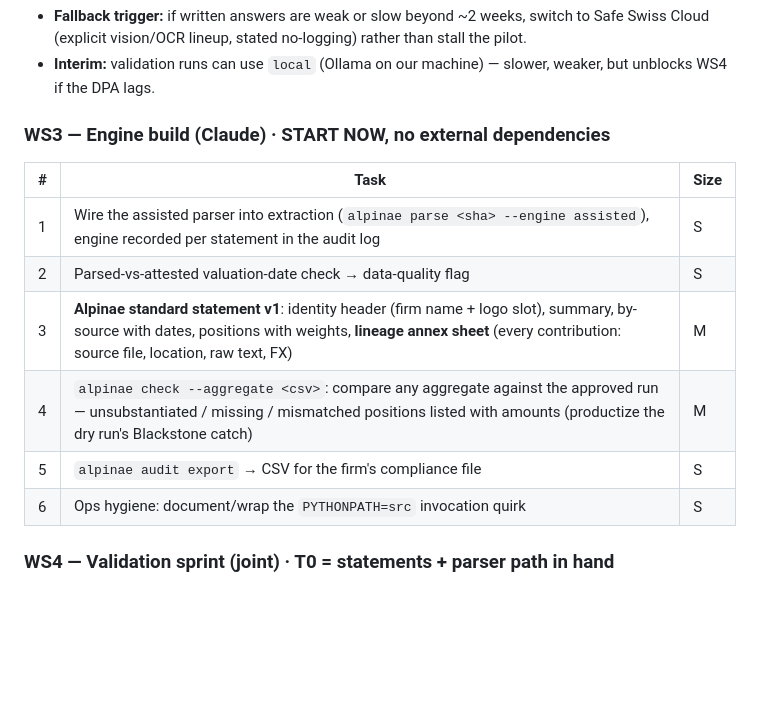
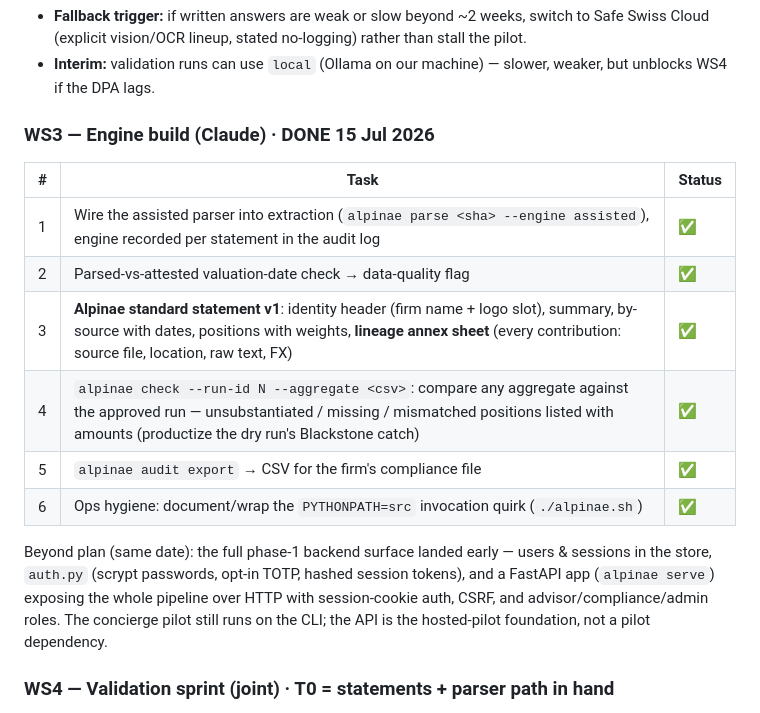
Before and after one commit to omarkt13/alpinae, a Markdown page: PILOT.md, the part around the change. Rendered like a GitHub page; blank space fills up the shorter version.

Commit message:
PILOT: WS3 engine tasks complete; backend API landed early
Co-Authored-By: Claude Fable 5 <noreply@anthropic.com>

```diff
--- a/PILOT.md
+++ b/PILOT.md
@@ -51,16 +51,23 @@ policy) → DPA review → sign → key + `ALPINAE_AI_DPA_CONFIRMED=yes`.
 - **Interim:** validation runs can use `local` (Ollama on our machine) —
   slower, weaker, but unblocks WS4 if the DPA lags.
 
-### WS3 — Engine build (Claude) · START NOW, no external dependencies
+### WS3 — Engine build (Claude) · DONE 15 Jul 2026
 
-| # | Task | Size |
+| # | Task | Status |
 |---|---|---|
-| 1 | Wire the assisted parser into extraction (`alpinae parse <sha> --engine assisted`), engine recorded per statement in the audit log | S |
-| 2 | Parsed-vs-attested valuation-date check → data-quality flag | S |
-| 3 | **Alpinae standard statement v1**: identity header (firm name + logo slot), summary, by-source with dates, positions with weights, **lineage annex sheet** (every contribution: source file, location, raw text, FX) | M |
-| 4 | `alpinae check --aggregate <csv>`: compare any aggregate against the approved run — unsubstantiated / missing / mismatched positions listed with amounts (productize the dry run's Blackstone catch) | M |
-| 5 | `alpinae audit export` → CSV for the firm's compliance file | S |
-| 6 | Ops hygiene: document/wrap the `PYTHONPATH=src` invocation quirk | S |
+| 1 | Wire the assisted parser into extraction (`alpinae parse <sha> --engine assisted`), engine recorded per statement in the audit log | ✅ |
+| 2 | Parsed-vs-attested valuation-date check → data-quality flag | ✅ |
+| 3 | **Alpinae standard statement v1**: identity header (firm name + logo slot), summary, by-source with dates, positions with weights, **lineage annex sheet** (every contribution: source file, location, raw text, FX) | ✅ |
+| 4 | `alpinae check --run-id N --aggregate <csv>`: compare any aggregate against the approved run — unsubstantiated / missing / mismatched positions listed with amounts (productize the dry run's Blackstone catch) | ✅ |
+| 5 | `alpinae audit export` → CSV for the firm's compliance file | ✅ |
+| 6 | Ops hygiene: document/wrap the `PYTHONPATH=src` invocation quirk (`./alpinae.sh`) | ✅ |
+
+Beyond plan (same date): the full phase-1 backend surface landed early —
+users & sessions in the store, `auth.py` (scrypt passwords, opt-in TOTP,
+hashed session tokens), and a FastAPI app (`alpinae serve`) exposing the
+whole pipeline over HTTP with session-cookie auth, CSRF, and
+advisor/compliance/admin roles. The concierge pilot still runs on the CLI;
+the API is the hosted-pilot foundation, not a pilot dependency.
 
 ### WS4 — Validation sprint (joint) · T0 = statements + parser path in hand
 
```
